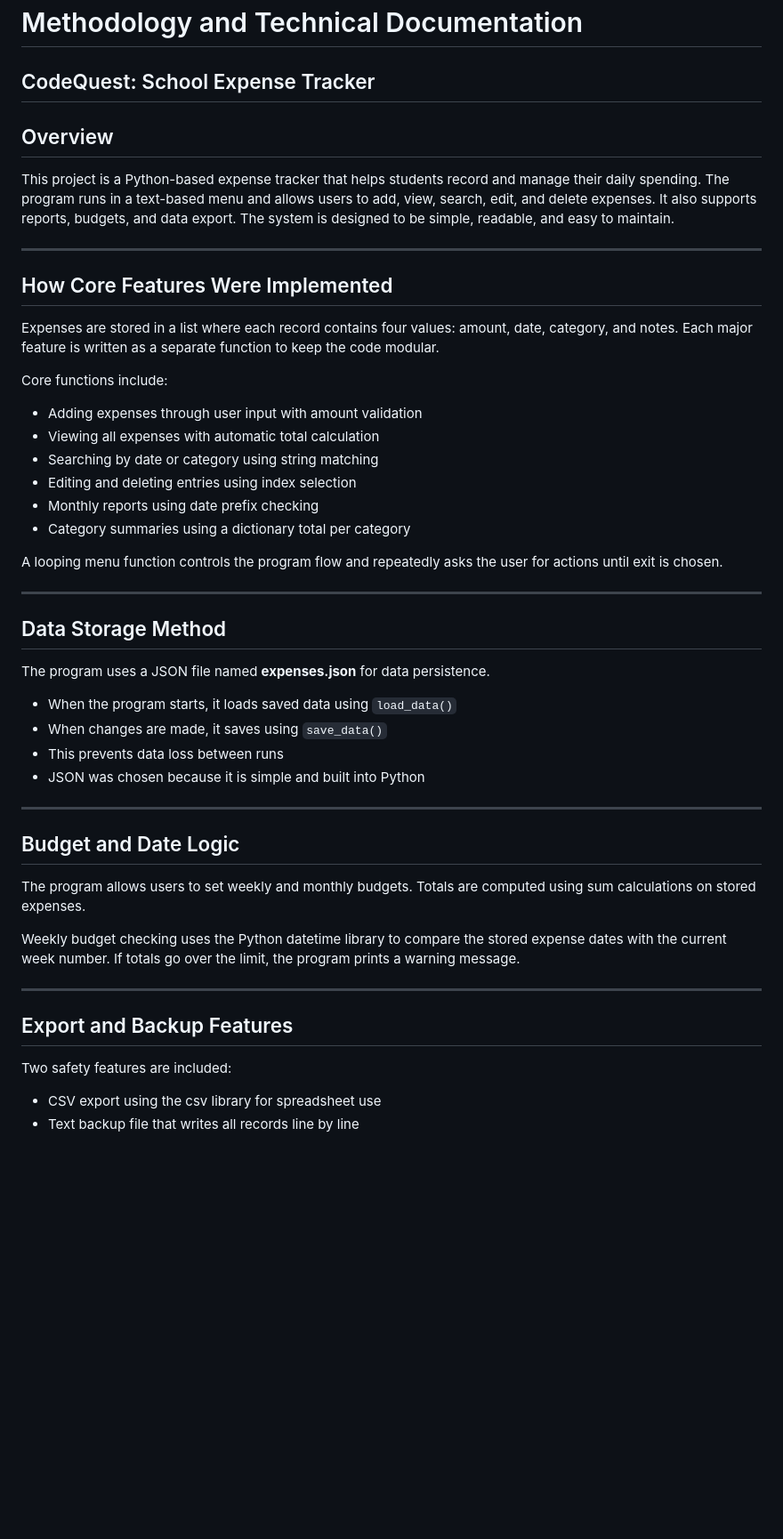
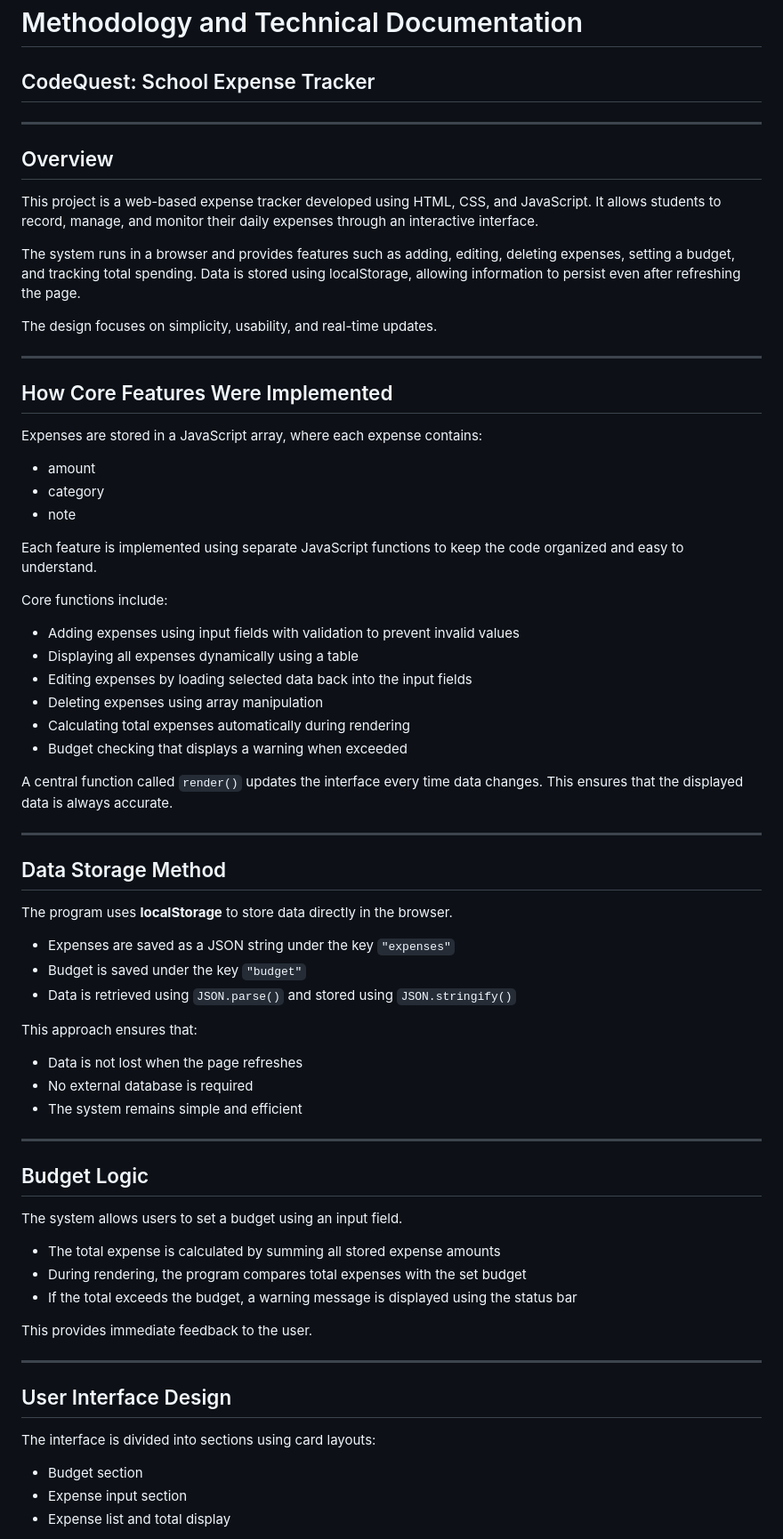
Before and after one commit to rkcorvera2030-cmyk/CS2, a Markdown page: METHODOLOGY.md, the part around one of its changes. Shown at 89% size. Drawn GitHub-style; blank space fills up the shorter version.

```diff
--- a/METHODOLOGY.md
+++ b/METHODOLOGY.md
@@ -2,53 +2,74 @@
 
 ## CodeQuest: School Expense Tracker
 
+---
+
 ## Overview
 
-This project is a Python-based expense tracker that helps students record and manage their daily spending. The program runs in a text-based menu and allows users to add, view, search, edit, and delete expenses. It also supports reports, budgets, and data export. The system is designed to be simple, readable, and easy to maintain.
+This project is a web-based expense tracker developed using HTML, CSS, and JavaScript. It allows students to record, manage, and monitor their daily expenses through an interactive interface.
+
+The system runs in a browser and provides features such as adding, editing, deleting expenses, setting a budget, and tracking total spending. Data is stored using localStorage, allowing information to persist even after refreshing the page.
+
+The design focuses on simplicity, usability, and real-time updates.
 
 ---
 
 ## How Core Features Were Implemented
 
-Expenses are stored in a list where each record contains four values: amount, date, category, and notes. Each major feature is written as a separate function to keep the code modular.
+Expenses are stored in a JavaScript array, where each expense contains:
+
+* amount
+* category
+* note
+
+Each feature is implemented using separate JavaScript functions to keep the code organized and easy to understand.
 
 Core functions include:
 
-* Adding expenses through user input with amount validation
-* Viewing all expenses with automatic total calculation
-* Searching by date or category using string matching
-* Editing and deleting entries using index selection
-* Monthly reports using date prefix checking
-* Category summaries using a dictionary total per category
+* Adding expenses using input fields with validation to prevent invalid values
+* Displaying all expenses dynamically using a table
+* Editing expenses by loading selected data back into the input fields
+* Deleting expenses using array manipulation
+* Calculating total expenses automatically during rendering
+* Budget checking that displays a warning when exceeded
 
-A looping menu function controls the program flow and repeatedly asks the user for actions until exit is chosen.
+A central function called `render()` updates the interface every time data changes. This ensures that the displayed data is always accurate.
 
 ---
 
 ## Data Storage Method
 
-The program uses a JSON file named **expenses.json** for data persistence.
+The program uses **localStorage** to store data directly in the browser.
 
-* When the program starts, it loads saved data using `load_data()`
-* When changes are made, it saves using `save_data()`
-* This prevents data loss between runs
-* JSON was chosen because it is simple and built into Python
+* Expenses are saved as a JSON string under the key `"expenses"`
+* Budget is saved under the key `"budget"`
+* Data is retrieved using `JSON.parse()` and stored using `JSON.stringify()`
+
+This approach ensures that:
+
+* Data is not lost when the page refreshes
+* No external database is required
+* The system remains simple and efficient
 
 ---
 
-## Budget and Date Logic
+## Budget Logic
 
-The program allows users to set weekly and monthly budgets.
-Totals are computed using sum calculations on stored expenses.
+The system allows users to set a budget using an input field.
 
-Weekly budget checking uses the Python datetime library to compare the stored expense dates with the current week number. If totals go over the limit, the program prints a warning message.
+* The total expense is calculated by summing all stored expense amounts
+* During rendering, the program compares total expenses with the set budget
+* If the total exceeds the budget, a warning message is displayed using the status bar
+
+This provides immediate feedback to the user.
 
 ---
 
-## Export and Backup Features
+## User Interface Design
 
-Two safety features are included:
+The interface is divided into sections using card layouts:
 
-* CSV export using the csv library for spreadsheet use
-* Text backup file that writes all records line by line
+* Budget section
+* Expense input section
+* Expense list and total display
 
```
Also changed, not shown: other parts of METHODOLOGY.md (+41 -31 lines).
